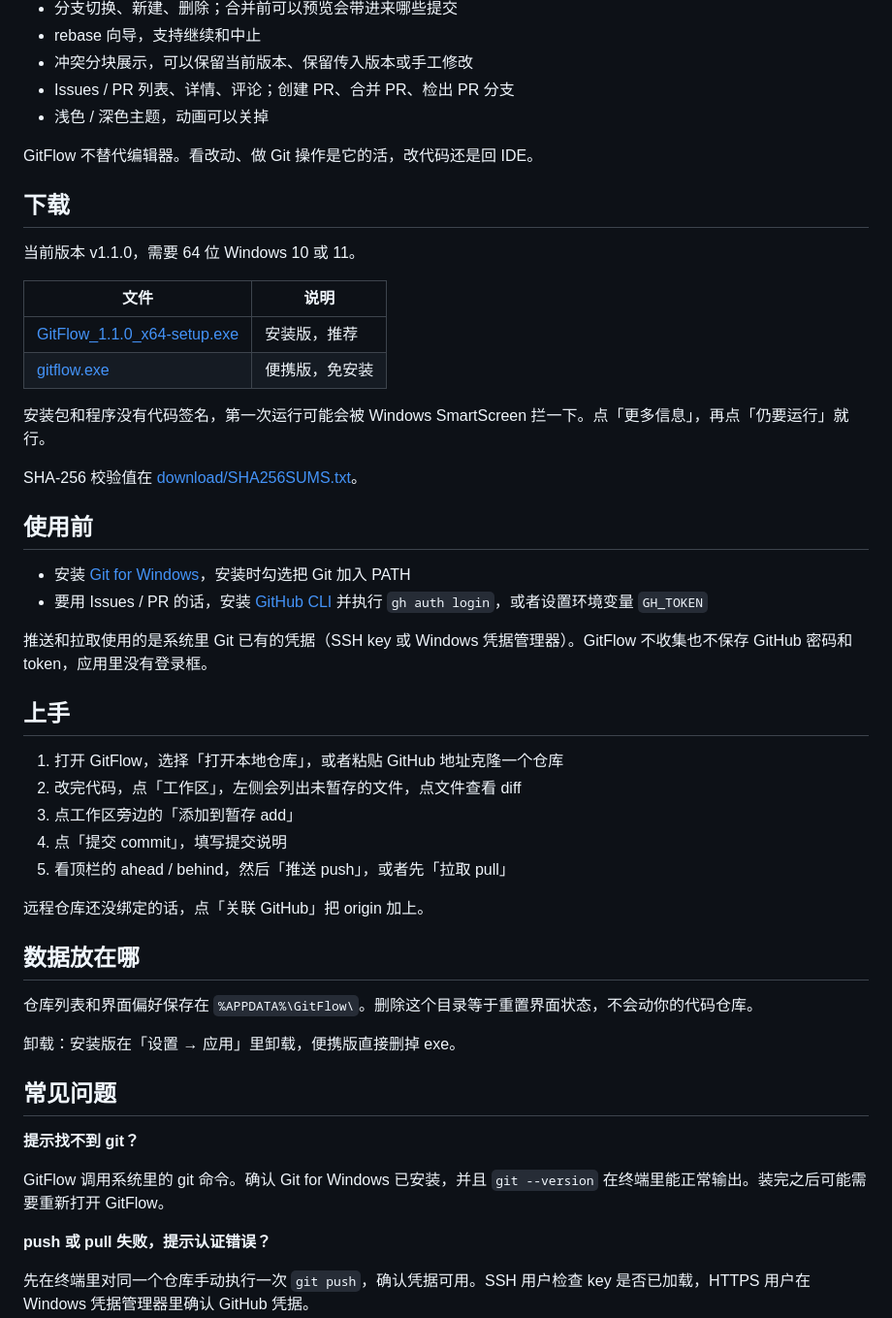
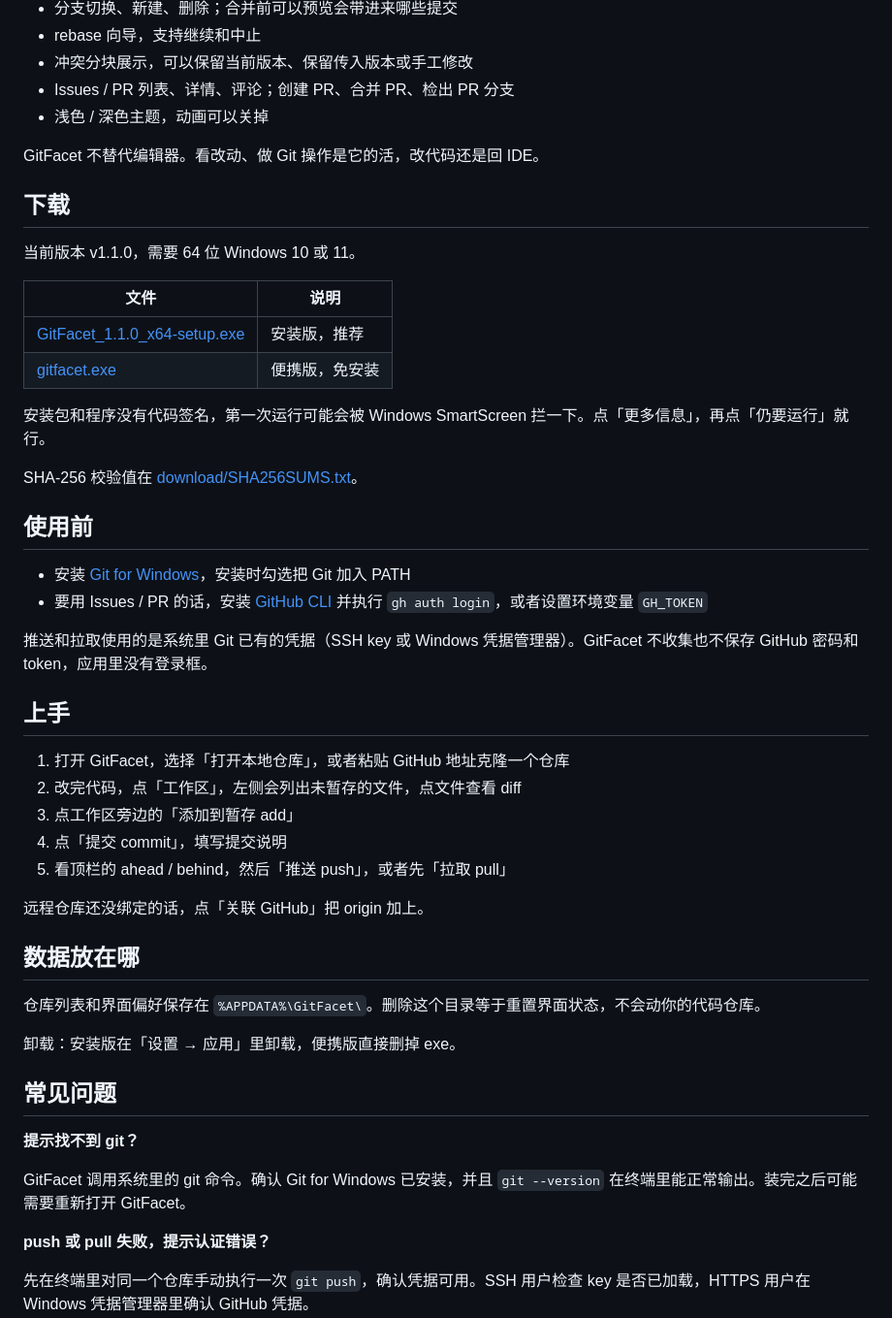
Before and after one commit to llllYyYllll/GitFacet, a Markdown page: README.md, the part around one of its changes. Shown at 97% size. GitHub-like rendering.

```diff
--- a/README.md
+++ b/README.md
@@ -22,7 +22,7 @@ GitFlow 把「工作区 → 暂存区 → 本地仓库 → 远程仓库」画成
 - Issues / PR 列表、详情、评论；创建 PR、合并 PR、检出 PR 分支
 - 浅色 / 深色主题，动画可以关掉
 
-GitFlow 不替代编辑器。看改动、做 Git 操作是它的活，改代码还是回 IDE。
+GitFacet 不替代编辑器。看改动、做 Git 操作是它的活，改代码还是回 IDE。
 
 ## 下载
 
@@ -30,8 +30,8 @@ GitFlow 不替代编辑器。看改动、做 Git 操作是它的活，改代码
 
 | 文件 | 说明 |
 | --- | --- |
-| [GitFlow_1.1.0_x64-setup.exe](download/GitFlow_1.1.0_x64-setup.exe) | 安装版，推荐 |
-| [gitflow.exe](download/gitflow.exe) | 便携版，免安装 |
+| [GitFacet_1.1.0_x64-setup.exe](download/GitFacet_1.1.0_x64-setup.exe) | 安装版，推荐 |
+| [gitfacet.exe](download/gitfacet.exe) | 便携版，免安装 |
 
 安装包和程序没有代码签名，第一次运行可能会被 Windows SmartScreen 拦一下。点「更多信息」，再点「仍要运行」就行。
 
@@ -42,11 +42,11 @@ SHA-256 校验值在 [download/SHA256SUMS.txt](download/SHA256SUMS.txt)。
 - 安装 [Git for Windows](https://git-scm.com/download/win)，安装时勾选把 Git 加入 PATH
 - 要用 Issues / PR 的话，安装 [GitHub CLI](https://cli.github.com/) 并执行 `gh auth login`，或者设置环境变量 `GH_TOKEN`
 
-推送和拉取使用的是系统里 Git 已有的凭据（SSH key 或 Windows 凭据管理器）。GitFlow 不收集也不保存 GitHub 密码和 token，应用里没有登录框。
+推送和拉取使用的是系统里 Git 已有的凭据（SSH key 或 Windows 凭据管理器）。GitFacet 不收集也不保存 GitHub 密码和 token，应用里没有登录框。
 
 ## 上手
 
-1. 打开 GitFlow，选择「打开本地仓库」，或者粘贴 GitHub 地址克隆一个仓库
+1. 打开 GitFacet，选择「打开本地仓库」，或者粘贴 GitHub 地址克隆一个仓库
 2. 改完代码，点「工作区」，左侧会列出未暂存的文件，点文件查看 diff
 3. 点工作区旁边的「添加到暂存 add」
 4. 点「提交 commit」，填写提交说明
@@ -56,7 +56,7 @@ SHA-256 校验值在 [download/SHA256SUMS.txt](download/SHA256SUMS.txt)。
 
 ## 数据放在哪
 
-仓库列表和界面偏好保存在 `%APPDATA%\GitFlow\`。删除这个目录等于重置界面状态，不会动你的代码仓库。
+仓库列表和界面偏好保存在 `%APPDATA%\GitFacet\`。删除这个目录等于重置界面状态，不会动你的代码仓库。
 
 卸载：安装版在「设置 → 应用」里卸载，便携版直接删掉 exe。
 
@@ -64,7 +64,7 @@ SHA-256 校验值在 [download/SHA256SUMS.txt](download/SHA256SUMS.txt)。
 
 **提示找不到 git？**
 
-GitFlow 调用系统里的 git 命令。确认 Git for Windows 已安装，并且 `git --version` 在终端里能正常输出。装完之后可能需要重新打开 GitFlow。
+GitFacet 调用系统里的 git 命令。确认 Git for Windows 已安装，并且 `git --version` 在终端里能正常输出。装完之后可能需要重新打开 GitFacet。
 
 **push 或 pull 失败，提示认证错误？**
 
```
Also changed, not shown: other parts of README.md (+5 -5 lines), assets/screenshot.png, 6 other files.
